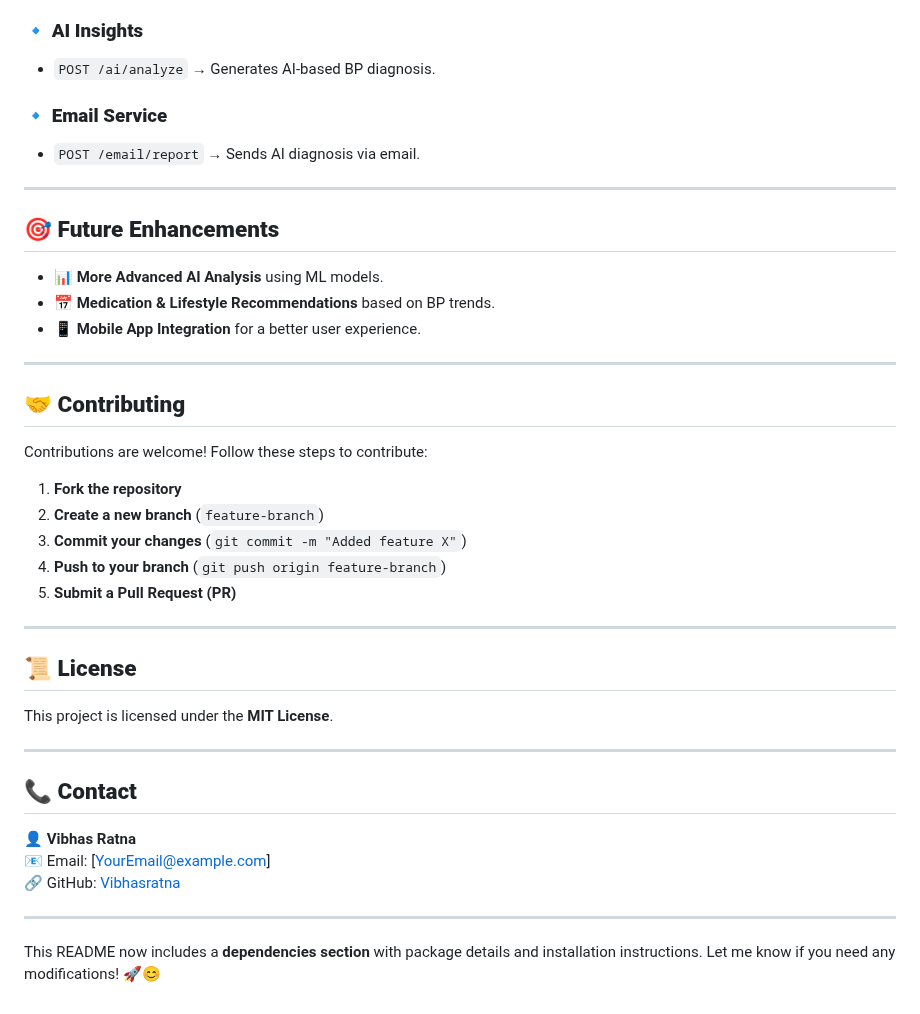
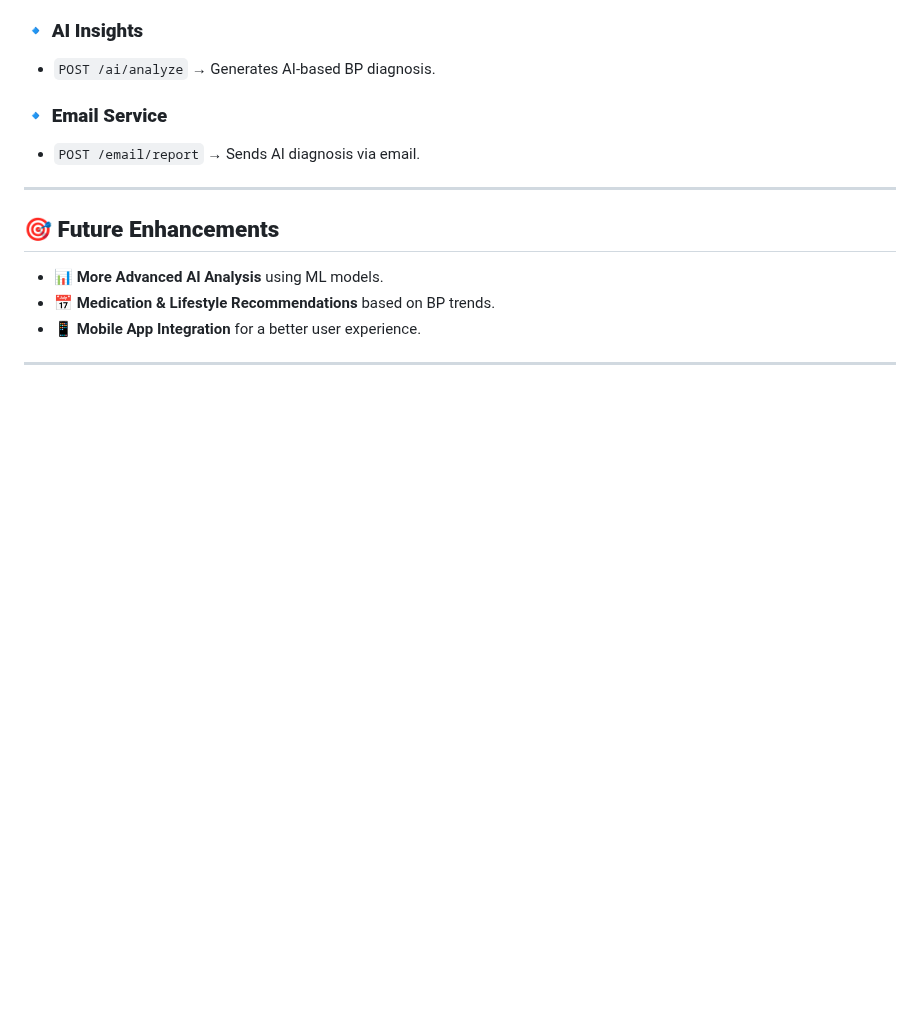
Before and after one commit to Vibhasratna/AI_BP_Advisor, a Markdown page: README.md, the part around the change. GitHub-like rendering; blank space fills up the shorter version.

```diff
--- a/README.md
+++ b/README.md
@@ -159,27 +159,3 @@ Server will run on **`http://localhost:3000`**
 - 📱 **Mobile App Integration** for a better user experience.
 
 ---
-
-## **🤝 Contributing**
-Contributions are welcome! Follow these steps to contribute:
-1. **Fork the repository**
-2. **Create a new branch** (`feature-branch`)
-3. **Commit your changes** (`git commit -m "Added feature X"`)
-4. **Push to your branch** (`git push origin feature-branch`)
-5. **Submit a Pull Request (PR)**
-
----
-
-## **📜 License**
-This project is licensed under the **MIT License**.
-
----
-
-## **📞 Contact**
-👤 **Vibhas Ratna**
-📧 Email: [YourEmail@example.com]
-🔗 GitHub: [Vibhasratna](https://github.com/Vibhasratna)
-
----
-
-This README now includes a **dependencies section** with package details and installation instructions. Let me know if you need any modifications! 🚀😊
```
